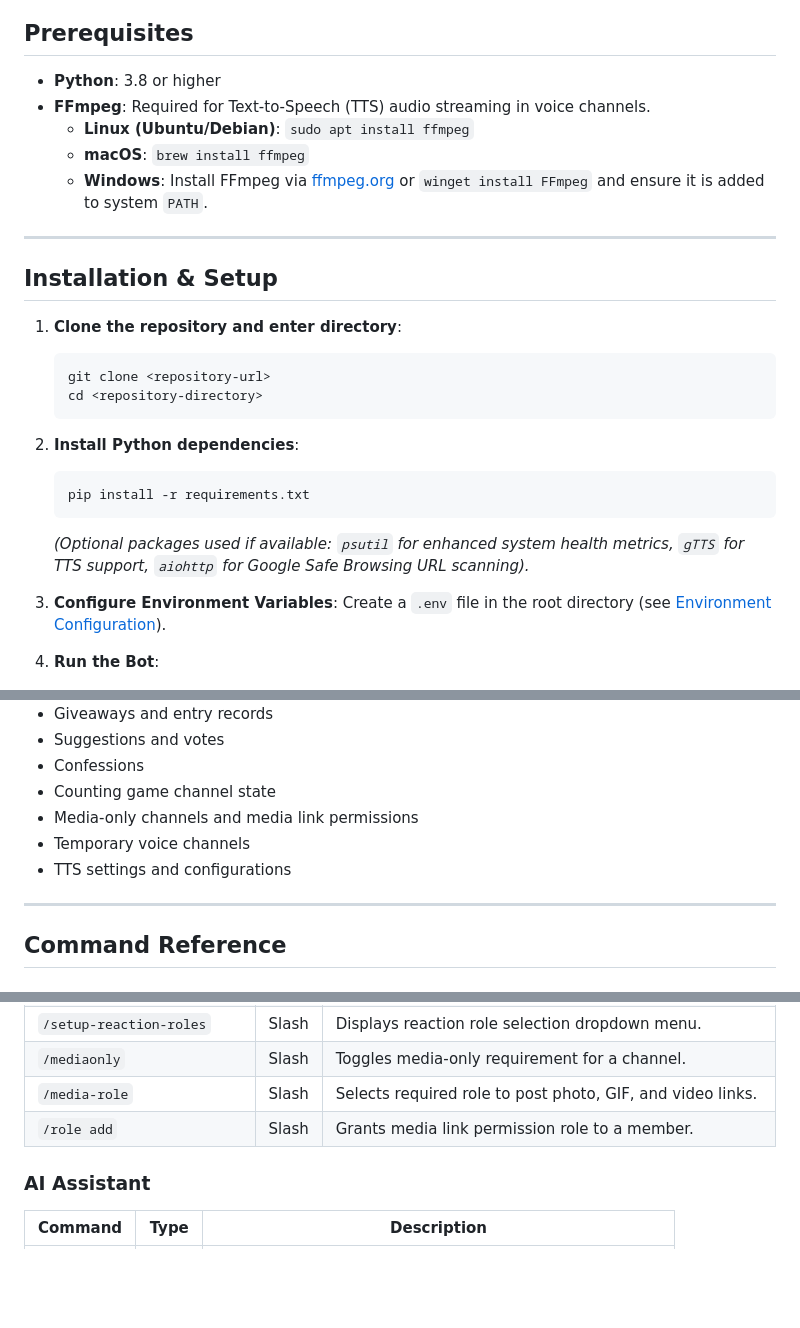
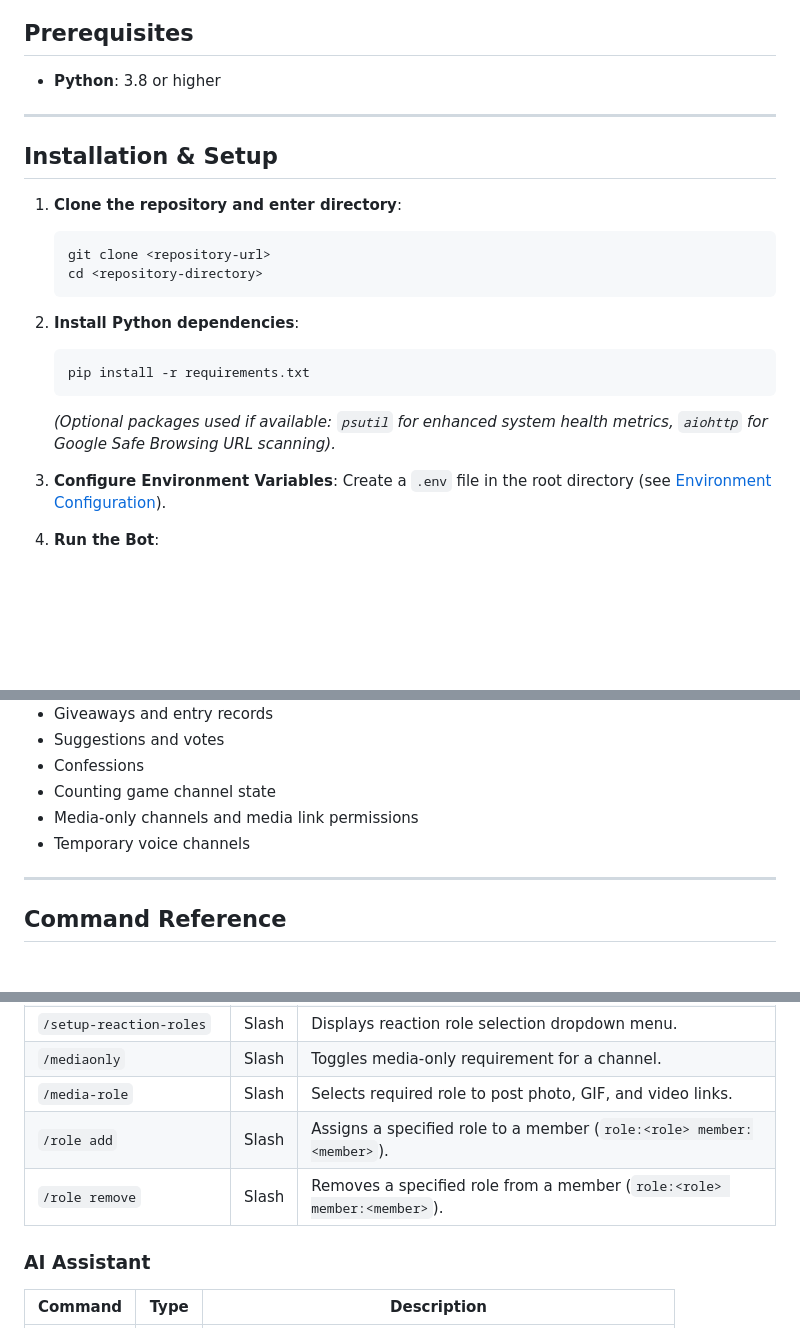
Before and after one commit to Hridhaan086833/HP-Bot, a Markdown page: README.md, 3 parts joined by grey strips. GitHub-like rendering; blank space fills up the shorter version.

````diff
--- a/README.md
+++ b/README.md
@@ -41,10 +41,6 @@ A feature-rich, multi-functional Discord bot written in Python using `discord.py
 ## Prerequisites
 
 - **Python**: 3.8 or higher
-- **FFmpeg**: Required for Text-to-Speech (TTS) audio streaming in voice channels.
-  - **Linux (Ubuntu/Debian)**: `sudo apt install ffmpeg`
-  - **macOS**: `brew install ffmpeg`
-  - **Windows**: Install FFmpeg via [ffmpeg.org](https://ffmpeg.org/) or `winget install FFmpeg` and ensure it is added to system `PATH`.
 
 ---
 
@@ -60,7 +56,7 @@ A feature-rich, multi-functional Discord bot written in Python using `discord.py
    ```bash
    pip install -r requirements.txt
    ```
-   *(Optional packages used if available: `psutil` for enhanced system health metrics, `gTTS` for TTS support, `aiohttp` for Google Safe Browsing URL scanning).*
+   *(Optional packages used if available: `psutil` for enhanced system health metrics, `aiohttp` for Google Safe Browsing URL scanning).*
 
 3. **Configure Environment Variables**:
    Create a `.env` file in the root directory (see [Environment Configuration](#environment-configuration-env)).
@@ -120,7 +116,6 @@ The bot uses an automated **SQLite3** database (`ticket_bot.sqlite3`) created on
 - Counting game channel state
 - Media-only channels and media link permissions
 - Temporary voice channels
-- TTS settings and configurations
 
 ---
 
@@ -218,7 +213,8 @@ Games comply with server game channel restrictions when configured via `/setup-g
 | `/setup-reaction-roles` | Slash | Displays reaction role selection dropdown menu. |
 | `/mediaonly` | Slash | Toggles media-only requirement for a channel. |
 | `/media-role` | Slash | Selects required role to post photo, GIF, and video links. |
-| `/role add` | Slash | Grants media link permission role to a member. |
+| `/role add` | Slash | Assigns a specified role to a member (`role:<role> member:<member>`). |
+| `/role remove` | Slash | Removes a specified role from a member (`role:<role> member:<member>`). |
 
 ### AI Assistant
 
````
